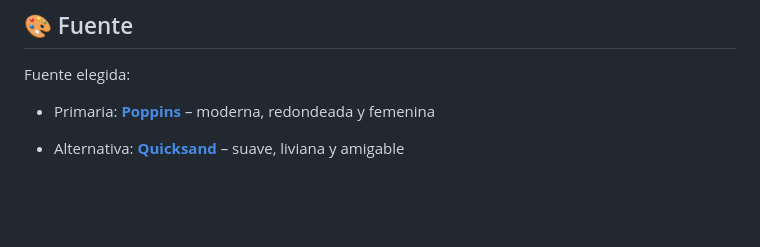
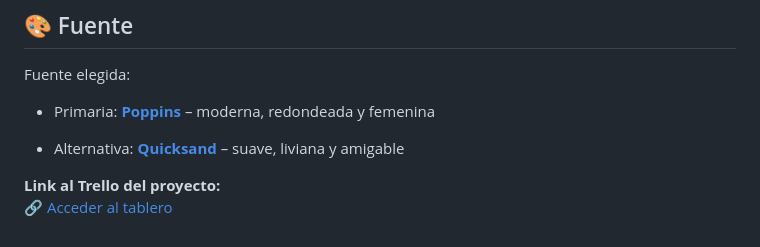
Before and after one commit to canda-creator/DPFS_Grupo4, a Markdown page: README.md, the part around the change. Drawn GitHub-style; blank space fills up the shorter version.

Commit message:
Creado retro.md y agregado el link del trello al README.md

```diff
--- a/README.md
+++ b/README.md
@@ -55,3 +55,7 @@ Fuente elegida:
 - Primaria: **[Poppins](https://fonts.google.com/specimen/Poppins)** – moderna, redondeada y femenina
 
 - Alternativa: **[Quicksand](https://fonts.google.com/specimen/Quicksand)** – suave, liviana y amigable
+
+
+**Link al Trello del proyecto:**
+🔗 [Acceder al tablero](https://trello.com/invite/b/68365e68dafacd3e7d5cadbb/ATTIec3201df95f4d6cec2ae46e0bb7a0019430A1FAD/proyecto-canda)
```
Also changed, not shown: retro.md (added, +21 -0 lines).
